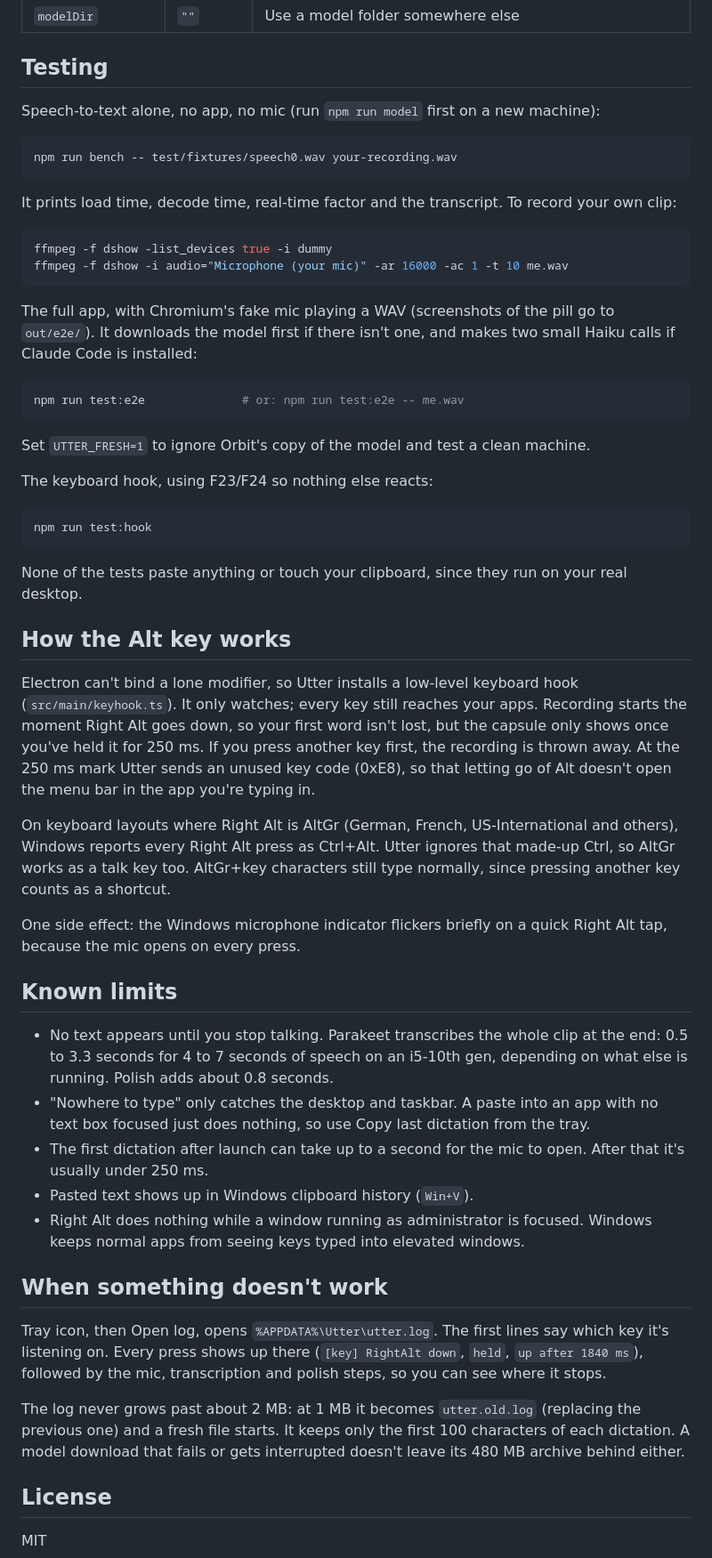
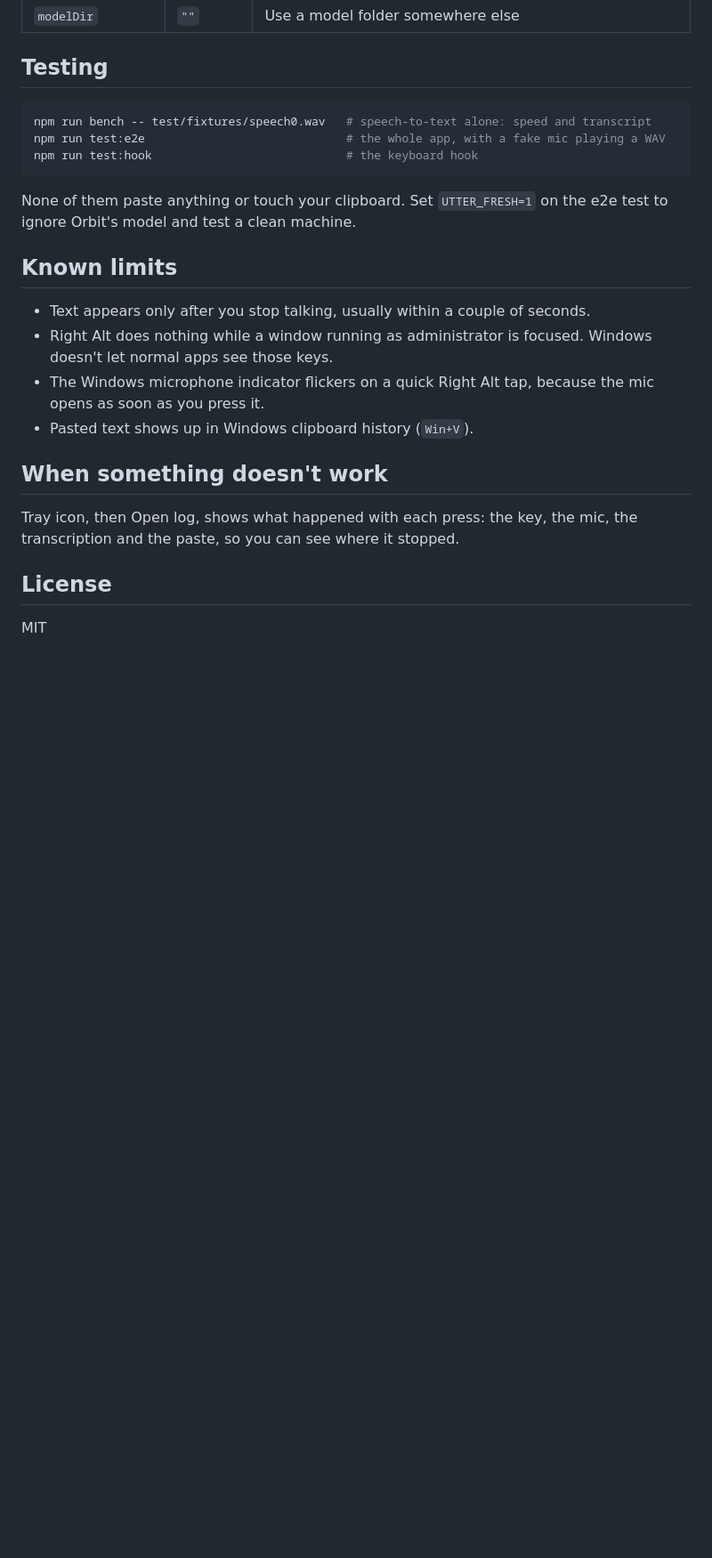
Before and after one commit to ChasingHunter/utter, a Markdown page: README.md, the part around one of its changes. Shown at 89% size. Drawn GitHub-style; blank space fills up the shorter version.

Commit message:
docs: trim README to what users need; internals stay in code comments

````diff
--- a/README.md
+++ b/README.md
@@ -87,56 +64,24 @@ Tray icon, then Edit settings, opens `%APPDATA%\Utter\settings.json`. After edit
 
 ## Testing
 
-Speech-to-text alone, no app, no mic (run `npm run model` first on a new machine):
-
 ```bash
-npm run bench -- test/fixtures/speech0.wav your-recording.wav
+npm run bench -- test/fixtures/speech0.wav   # speech-to-text alone: speed and transcript
+npm run test:e2e                             # the whole app, with a fake mic playing a WAV
+npm run test:hook                            # the keyboard hook
 ```
 
-It prints load time, decode time, real-time factor and the transcript. To record your own clip:
-
-```bash
-ffmpeg -f dshow -list_devices true -i dummy
-ffmpeg -f dshow -i audio="Microphone (your mic)" -ar 16000 -ac 1 -t 10 me.wav
-```
-
-The full app, with Chromium's fake mic playing a WAV (screenshots of the pill go to `out/e2e/`). It downloads the model first if there isn't one, and makes two small Haiku calls if Claude Code is installed:
-
-```bash
-npm run test:e2e              # or: npm run test:e2e -- me.wav
-```
-
-Set `UTTER_FRESH=1` to ignore Orbit's copy of the model and test a clean machine.
-
-The keyboard hook, using F23/F24 so nothing else reacts:
-
-```bash
-npm run test:hook
-```
-
-None of the tests paste anything or touch your clipboard, since they run on your real desktop.
-
-## How the Alt key works
-
-Electron can't bind a lone modifier, so Utter installs a low-level keyboard hook (`src/main/keyhook.ts`). It only watches; every key still reaches your apps. Recording starts the moment Right Alt goes down, so your first word isn't lost, but the capsule only shows once you've held it for 250 ms. If you press another key first, the recording is thrown away. At the 250 ms mark Utter sends an unused key code (0xE8), so that letting go of Alt doesn't open the menu bar in the app you're typing in.
-
-On keyboard layouts where Right Alt is AltGr (German, French, US-International and others), Windows reports every Right Alt press as Ctrl+Alt. Utter ignores that made-up Ctrl, so AltGr works as a talk key too. AltGr+key characters still type normally, since pressing another key counts as a shortcut.
-
-One side effect: the Windows microphone indicator flickers briefly on a quick Right Alt tap, because the mic opens on every press.
+None of them paste anything or touch your clipboard. Set `UTTER_FRESH=1` on the e2e test to ignore Orbit's model and test a clean machine.
 
 ## Known limits
 
-- No text appears until you stop talking. Parakeet transcribes the whole clip at the end: 0.5 to 3.3 seconds for 4 to 7 seconds of speech on an i5-10th gen, depending on what else is running. Polish adds about 0.8 seconds.
-- "Nowhere to type" only catches the desktop and taskbar. A paste into an app with no text box focused just does nothing, so use Copy last dictation from the tray.
-- The first dictation after launch can take up to a second for the mic to open. After that it's usually under 250 ms.
+- Text appears only after you stop talking, usually within a couple of seconds.
+- Right Alt does nothing while a window running as administrator is focused. Windows doesn't let normal apps see those keys.
+- The Windows microphone indicator flickers on a quick Right Alt tap, because the mic opens as soon as you press it.
 - Pasted text shows up in Windows clipboard history (`Win+V`).
-- Right Alt does nothing while a window running as administrator is focused. Windows keeps normal apps from seeing keys typed into elevated windows.
 
 ## When something doesn't work
 
-Tray icon, then Open log, opens `%APPDATA%\Utter\utter.log`. The first lines say which key it's listening on. Every press shows up there (`[key] RightAlt down`, `held`, `up after 1840 ms`), followed by the mic, transcription and polish steps, so you can see where it stops.
-
-The log never grows past about 2 MB: at 1 MB it becomes `utter.old.log` (replacing the previous one) and a fresh file starts. It keeps only the first 100 characters of each dictation. A model download that fails or gets interrupted doesn't leave its 480 MB archive behind either.
+Tray icon, then Open log, shows what happened with each press: the key, the mic, the transcription and the paste, so you can see where it stopped.
 
 ## License
 
````
Also changed, not shown: other parts of README.md (+12 -35 lines).
